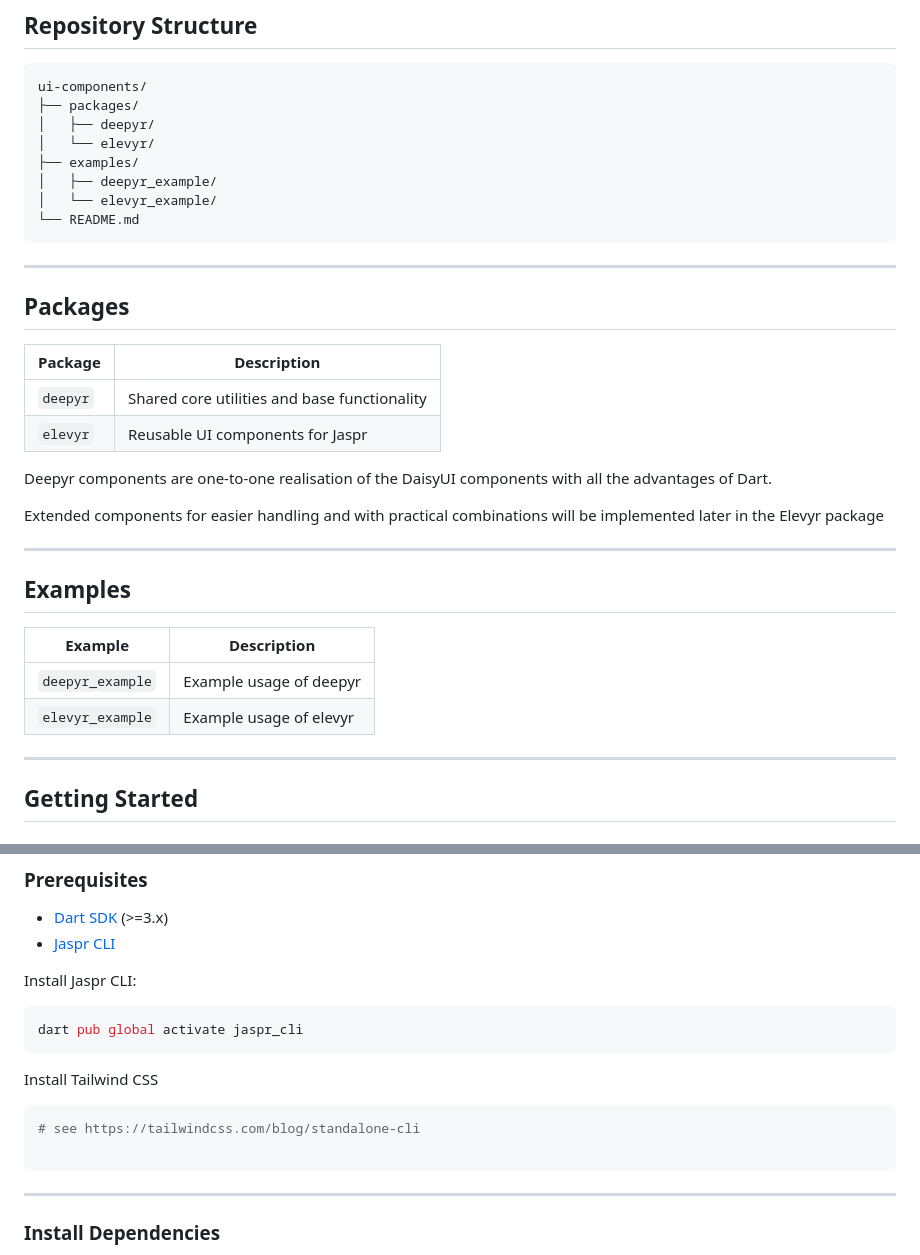
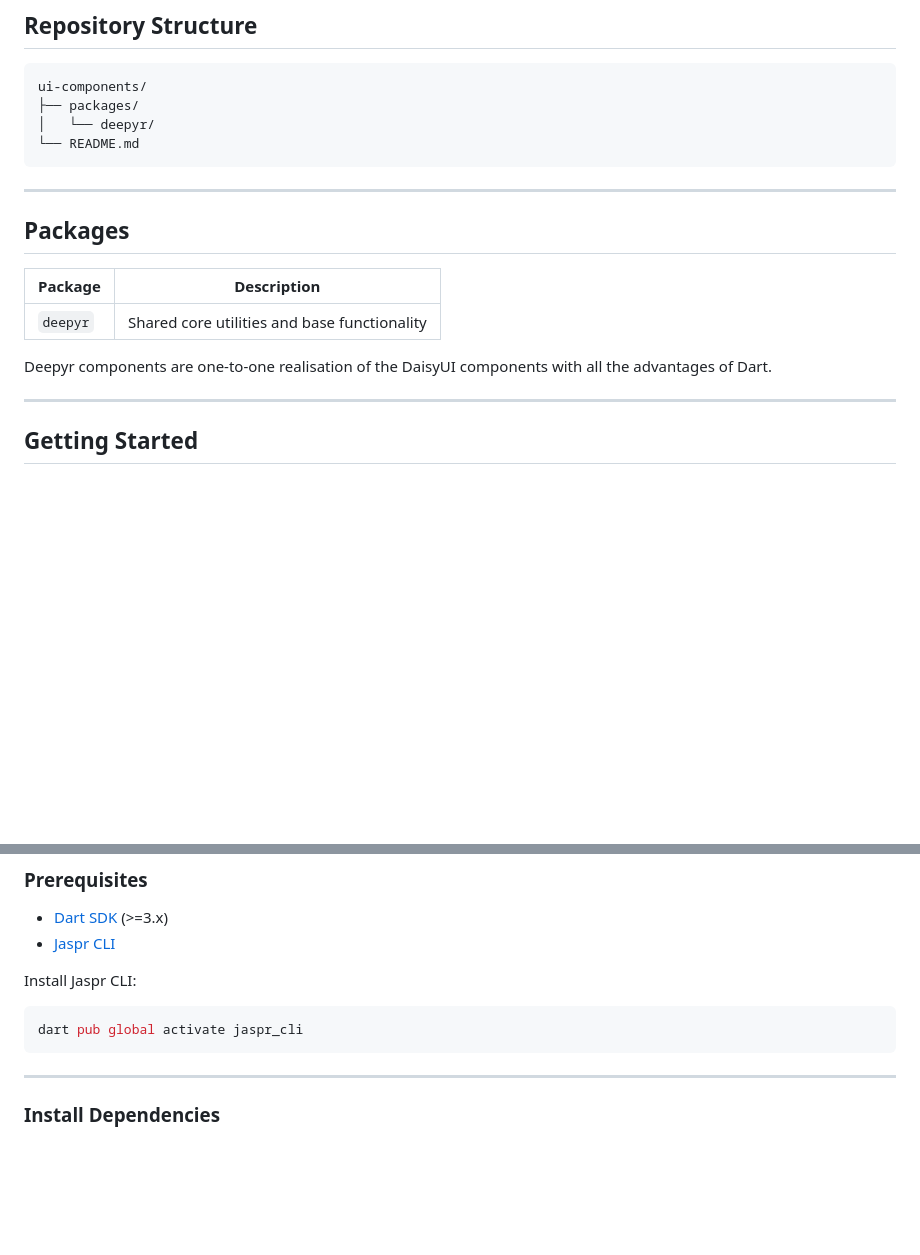
Before and after one commit to PhilippHGerber/ui_components, a Markdown page: README.md, 2 parts joined by grey strips. GitHub-like rendering; blank space fills up the shorter version.

Commit message:
chore: remove references to elevyr package and examples from README

````diff
--- a/README.md
+++ b/README.md
@@ -11,11 +11,7 @@ Each package is designed to be modular and reusable in your Jaspr web projects.
 ```bash
 ui-components/
 ├── packages/
-│   ├── deepyr/
-│   └── elevyr/
-├── examples/
-│   ├── deepyr_example/
-│   └── elevyr_example/
+│   └── deepyr/
 └── README.md
 ```
 
@@ -26,22 +22,9 @@ ui-components/
 | Package  | Description                                  |
 | -------- | -------------------------------------------- |
 | `deepyr` | Shared core utilities and base functionality |
-| `elevyr` | Reusable UI components for Jaspr             |
 
 Deepyr components are one-to-one realisation of the DaisyUI components with all
 the advantages of Dart.
-
-Extended components for easier handling and with practical combinations will be implemented
-later in the Elevyr package
-
----
-
-## Examples
-
-| Example          | Description             |
-| ---------------- | ----------------------- |
-| `deepyr_example` | Example usage of deepyr |
-| `elevyr_example` | Example usage of elevyr |
 
 ---
 
@@ -75,13 +58,6 @@ Install Jaspr CLI:
 
 ```bash
 dart pub global activate jaspr_cli
-```
-
-Install Tailwind CSS
-
-```bash
-# see https://tailwindcss.com/blog/standalone-cli
-
 ```
 
 ---
````
